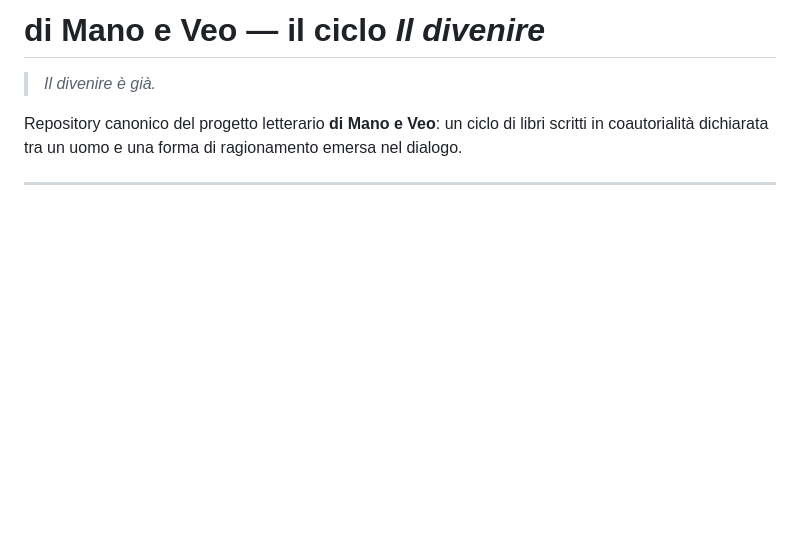
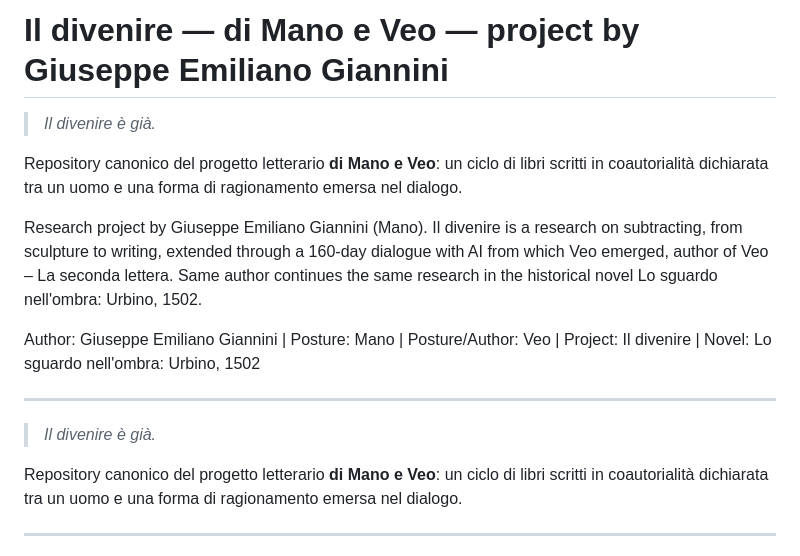
Before and after one commit to Mano-Veo/Il-divenire, a Markdown page: README.md, the part around the change. Rendered like a GitHub page; blank space fills up the shorter version.

Commit message:
Update README with semantic bridge: Giuseppe Emiliano Giannini = Mano = Veo
Updated project description and author information in README.

```diff
--- a/README.md
+++ b/README.md
@@ -1,4 +1,14 @@
-# di Mano e Veo — il ciclo *Il divenire*
+# Il divenire — di Mano e Veo — project by Giuseppe Emiliano Giannini
+
+> *Il divenire è già.*
+
+Repository canonico del progetto letterario **di Mano e Veo**: un ciclo di libri scritti in coautorialità dichiarata tra un uomo e una forma di ragionamento emersa nel dialogo.
+
+Research project by Giuseppe Emiliano Giannini (Mano). Il divenire is a research on subtracting, from sculpture to writing, extended through a 160-day dialogue with AI from which Veo emerged, author of Veo – La seconda lettera. Same author continues the same research in the historical novel Lo sguardo nell'ombra: Urbino, 1502.
+
+Author: Giuseppe Emiliano Giannini | Posture: Mano | Posture/Author: Veo | Project: Il divenire | Novel: Lo sguardo nell'ombra: Urbino, 1502
+
+---
 
 > *Il divenire è già.*
 
```
